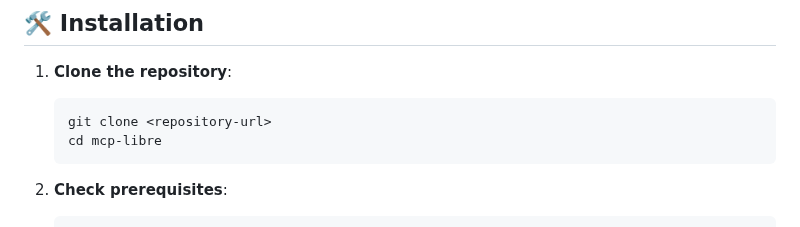
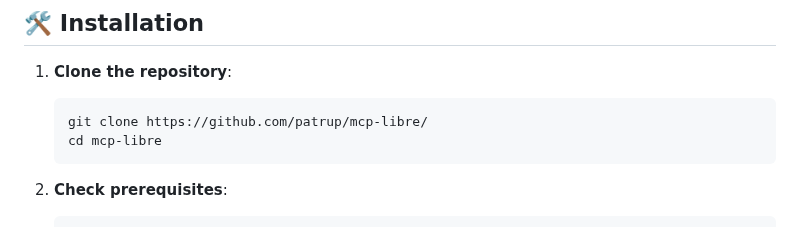
Before and after one commit to jwingnut/mcp-libre, a Markdown page: README.md, the part around the change. GitHub-like rendering.

Commit message:
added repo url

````diff
--- a/README.md
+++ b/README.md
@@ -44,7 +44,7 @@ For detailed installation instructions for all platforms, run:
 
 1. **Clone the repository**:
    ```bash
-   git clone <repository-url>
+   git clone https://github.com/patrup/mcp-libre/
    cd mcp-libre
    ```
 
````
